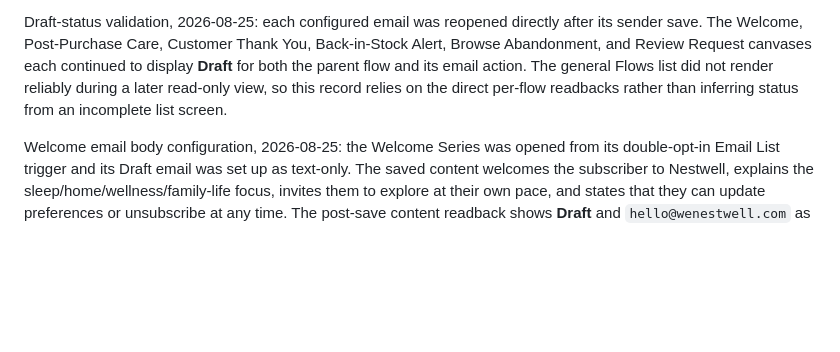
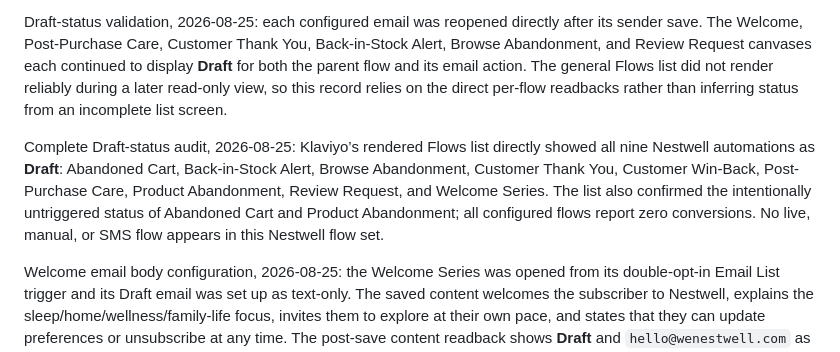
Before and after one commit to 1mjc/nestwell-shopify-storefront, a Markdown page: LIFECYCLE_AUTOMATION_ASSESSMENT.md, the part around the change. Rendered like a GitHub page; blank space fills up the shorter version.

Commit message:
Checkpoint: Publish the read-only Klaviyo audit confirming all nine Nestwell lifecycle flows are Draft-only, with untriggered recovery drafts preserved safely and no customer delivery activated.

```diff
--- a/LIFECYCLE_AUTOMATION_ASSESSMENT.md
+++ b/LIFECYCLE_AUTOMATION_ASSESSMENT.md
@@ -129,6 +129,8 @@ The sender audit and migration completed for every Draft flow that currently con
 
 Draft-status validation, 2026-08-25: each configured email was reopened directly after its sender save. The Welcome, Post-Purchase Care, Customer Thank You, Back-in-Stock Alert, Browse Abandonment, and Review Request canvases each continued to display **Draft** for both the parent flow and its email action. The general Flows list did not render reliably during a later read-only view, so this record relies on the direct per-flow readbacks rather than inferring status from an incomplete list screen.
 
+Complete Draft-status audit, 2026-08-25: Klaviyo’s rendered Flows list directly showed all nine Nestwell automations as **Draft**: Abandoned Cart, Back-in-Stock Alert, Browse Abandonment, Customer Thank You, Customer Win-Back, Post-Purchase Care, Product Abandonment, Review Request, and Welcome Series. The list also confirmed the intentionally untriggered status of Abandoned Cart and Product Abandonment; all configured flows report zero conversions. No live, manual, or SMS flow appears in this Nestwell flow set.
+
 Welcome email body configuration, 2026-08-25: the Welcome Series was opened from its double-opt-in Email List trigger and its Draft email was set up as text-only. The saved content welcomes the subscriber to Nestwell, explains the sleep/home/wellness/family-life focus, invites them to explore at their own pace, and states that they can update preferences or unsubscribe at any time. The post-save content readback shows **Draft** and `hello@wenestwell.com` as the sender; no discount, offer, customer email, or activation was added.
 
 Post-Purchase Care body configuration, 2026-08-25: the Shopify Placed Order Draft email was set up as text-only and saved with factual guidance to consult the order confirmation, tracking updates, product, and packaging care information. It directs order, delivery, and product questions to `support@wenestwell.com`. The direct post-save readback shows **Draft** and `hello@wenestwell.com` as the sender. No unsupported delivery promise, incentive, customer email, SMS, or activation was added.
```
Also changed, not shown: todo.md (+1 -1 lines).
